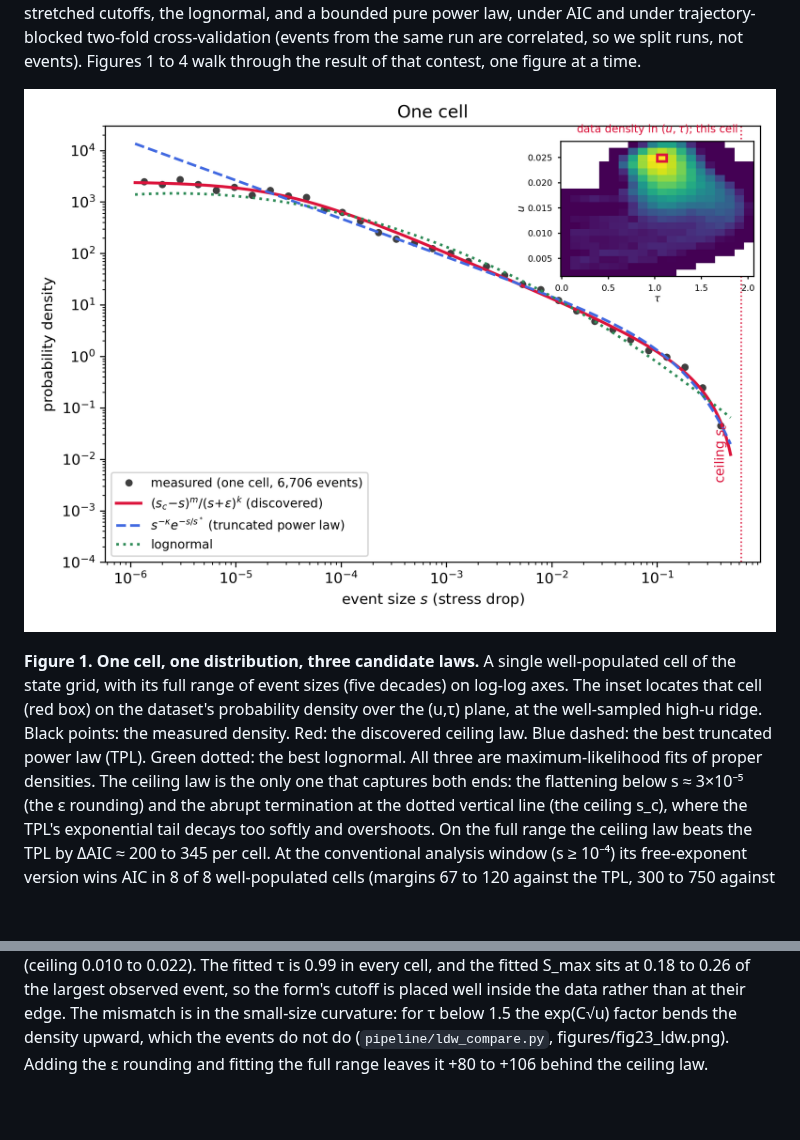
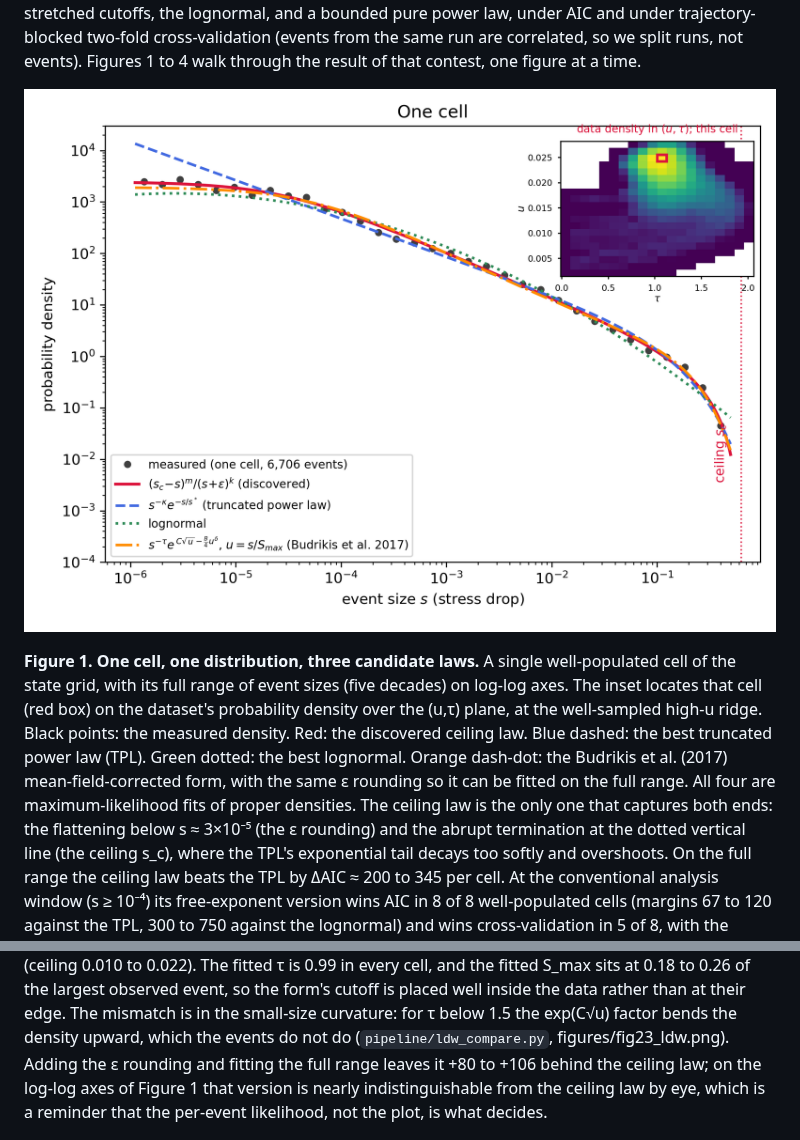
Before and after one commit to Samc73/SEEM, a Markdown page: README.md, 2 parts joined by grey strips. Drawn GitHub-style; pictures changed too: figures/fig01_size_law.png; blank space fills up the shorter version.

Commit message:
Figure 1: add the Budrikis et al. (2017) form (full range, with eps rounding)
Co-Authored-By: Claude Fable 5 <noreply@anthropic.com>

```diff
--- a/README.md
+++ b/README.md
@@ -148,8 +148,10 @@ well-populated cell of the state grid, with its full range of event sizes
 dataset's probability density over the (u,τ) plane, at the well-sampled
 high-u ridge. Black points: the measured density. Red: the discovered ceiling
 law. Blue dashed: the best truncated power law (TPL). Green dotted: the best
-lognormal. All three are maximum-likelihood fits of proper densities. The
-ceiling law is the only one that captures both ends: the flattening below
+lognormal. Orange dash-dot: the Budrikis et al. (2017) mean-field-corrected
+form, with the same ε rounding so it can be fitted on the full range. All
+four are maximum-likelihood fits of proper densities. The ceiling law is the
+only one that captures both ends: the flattening below
 s ≈ 3×10⁻⁵ (the ε rounding) and the abrupt termination at the dotted vertical
 line (the ceiling s_c), where the TPL's exponential tail decays too softly and
 overshoots. On the full range the ceiling law beats the TPL by ΔAIC ≈ 200 to
@@ -172,7 +174,9 @@ placed well inside the data rather than at their edge. The mismatch is in
 the small-size curvature: for τ below 1.5 the exp(C√u) factor bends the
 density upward, which the events do not do (`pipeline/ldw_compare.py`,
 figures/fig23_ldw.png). Adding the ε rounding and fitting the full range
-leaves it +80 to +106 behind the ceiling law.
+leaves it +80 to +106 behind the ceiling law; on the log-log axes of Figure 1
+that version is nearly indistinguishable from the ceiling law by eye, which
+is a reminder that the per-event likelihood, not the plot, is what decides.
 
 ![The collapse](figures/fig02_collapse.png)
 
```
Also changed, not shown: 1 other file.
